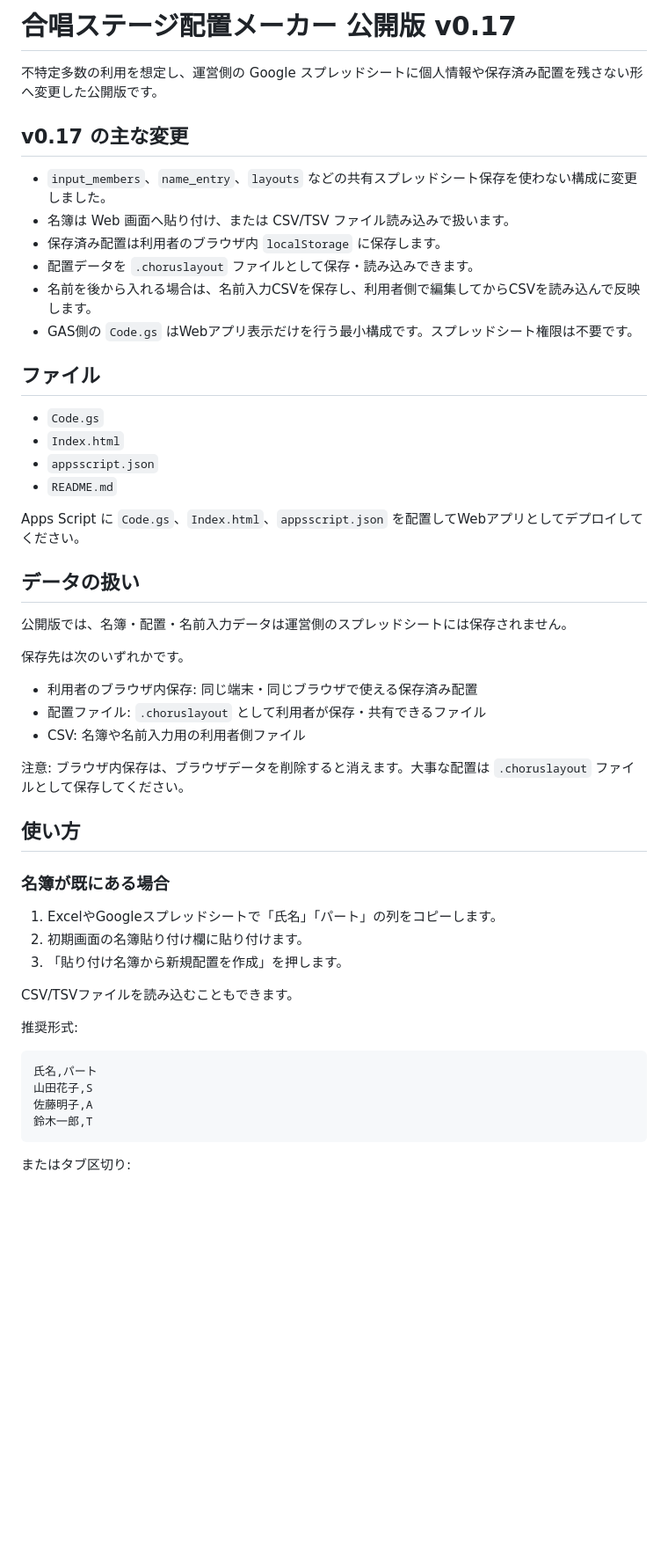
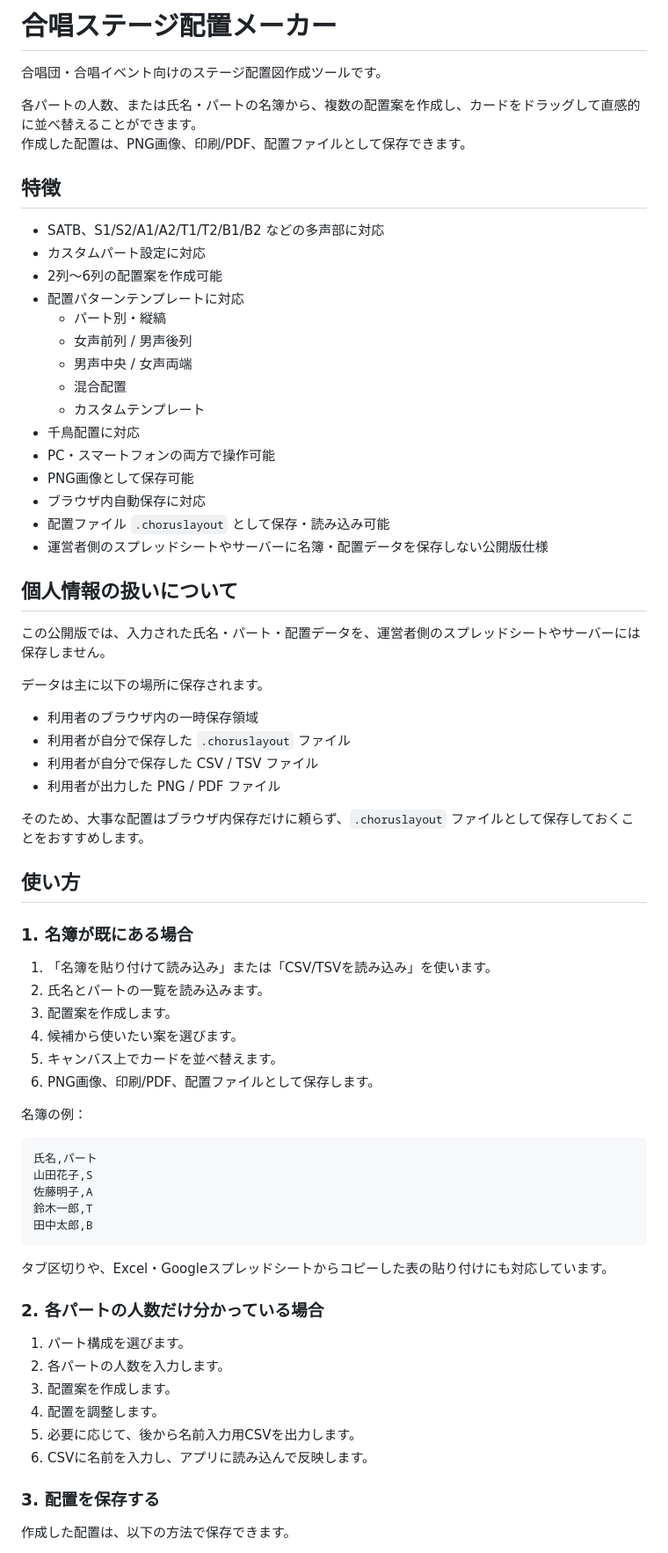
Before and after one commit to sui-muzu/chorus_stage_layout_public, a Markdown page: README.md, the part around one of its changes. Shown at 88% size. Drawn GitHub-style; blank space fills up the shorter version.

````diff
--- a/README.md
+++ b/README.md
@@ -1,54 +1,74 @@
-# 合唱ステージ配置メーカー 公開版 v0.17
+# 合唱ステージ配置メーカー
 
-不特定多数の利用を想定し、運営側の Google スプレッドシートに個人情報や保存済み配置を残さない形へ変更した公開版です。
+合唱団・合唱イベント向けのステージ配置図作成ツールです。
 
-## v0.17 の主な変更
+各パートの人数、または氏名・パートの名簿から、複数の配置案を作成し、カードをドラッグして直感的に並べ替えることができます。
+作成した配置は、PNG画像、印刷/PDF、配置ファイルとして保存できます。
 
-- `input_members`、`name_entry`、`layouts` などの共有スプレッドシート保存を使わない構成に変更しました。
-- 名簿は Web 画面へ貼り付け、または CSV/TSV ファイル読み込みで扱います。
-- 保存済み配置は利用者のブラウザ内 `localStorage` に保存します。
-- 配置データを `.choruslayout` ファイルとして保存・読み込みできます。
-- 名前を後から入れる場合は、名前入力CSVを保存し、利用者側で編集してからCSVを読み込んで反映します。
-- GAS側の `Code.gs` はWebアプリ表示だけを行う最小構成です。スプレッドシート権限は不要です。
+## 特徴
 
-## ファイル
+- SATB、S1/S2/A1/A2/T1/T2/B1/B2 などの多声部に対応
+- カスタムパート設定に対応
+- 2列〜6列の配置案を作成可能
+- 配置パターンテンプレートに対応
+  - パート別・縦縞
+  - 女声前列 / 男声後列
+  - 男声中央 / 女声両端
+  - 混合配置
+  - カスタムテンプレート
+- 千鳥配置に対応
+- PC・スマートフォンの両方で操作可能
+- PNG画像として保存可能
+- ブラウザ内自動保存に対応
+- 配置ファイル `.choruslayout` として保存・読み込み可能
+- 運営者側のスプレッドシートやサーバーに名簿・配置データを保存しない公開版仕様
 
-- `Code.gs`
-- `Index.html`
-- `appsscript.json`
-- `README.md`
+## 個人情報の扱いについて
 
-Apps Script に `Code.gs`、`Index.html`、`appsscript.json` を配置してWebアプリとしてデプロイしてください。
+この公開版では、入力された氏名・パート・配置データを、運営者側のスプレッドシートやサーバーには保存しません。
 
-## データの扱い
+データは主に以下の場所に保存されます。
 
-公開版では、名簿・配置・名前入力データは運営側のスプレッドシートには保存されません。
+- 利用者のブラウザ内の一時保存領域
+- 利用者が自分で保存した `.choruslayout` ファイル
+- 利用者が自分で保存した CSV / TSV ファイル
+- 利用者が出力した PNG / PDF ファイル
 
-保存先は次のいずれかです。
-
-- 利用者のブラウザ内保存: 同じ端末・同じブラウザで使える保存済み配置
-- 配置ファイル: `.choruslayout` として利用者が保存・共有できるファイル
-- CSV: 名簿や名前入力用の利用者側ファイル
-
-注意: ブラウザ内保存は、ブラウザデータを削除すると消えます。大事な配置は `.choruslayout` ファイルとして保存してください。
+そのため、大事な配置はブラウザ内保存だけに頼らず、`.choruslayout` ファイルとして保存しておくことをおすすめします。
 
 ## 使い方
 
-### 名簿が既にある場合
+### 1. 名簿が既にある場合
 
-1. ExcelやGoogleスプレッドシートで「氏名」「パート」の列をコピーします。
-2. 初期画面の名簿貼り付け欄に貼り付けます。
-3. 「貼り付け名簿から新規配置を作成」を押します。
+1. 「名簿を貼り付けて読み込み」または「CSV/TSVを読み込み」を使います。
+2. 氏名とパートの一覧を読み込みます。
+3. 配置案を作成します。
+4. 候補から使いたい案を選びます。
+5. キャンバス上でカードを並べ替えます。
+6. PNG画像、印刷/PDF、配置ファイルとして保存します。
 
-CSV/TSVファイルを読み込むこともできます。
+名簿の例：
 
-推奨形式:
-
-```text
+```csv
 氏名,パート
 山田花子,S
 佐藤明子,A
 鈴木一郎,T
+田中太郎,B
 ```
 
-またはタブ区切り:
+タブ区切りや、Excel・Googleスプレッドシートからコピーした表の貼り付けにも対応しています。
+
+### 2. 各パートの人数だけ分かっている場合
+
+1. パート構成を選びます。
+2. 各パートの人数を入力します。
+3. 配置案を作成します。
+4. 配置を調整します。
+5. 必要に応じて、後から名前入力用CSVを出力します。
+6. CSVに名前を入力し、アプリに読み込んで反映します。
+
+### 3. 配置を保存する
+
+作成した配置は、以下の方法で保存できます。
+
````
Also changed, not shown: other parts of README.md (+65 -32 lines).
